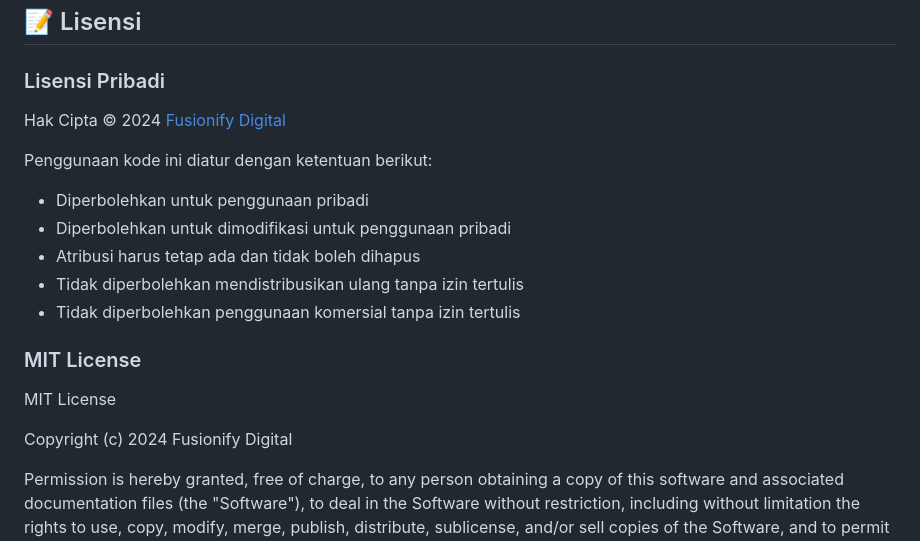
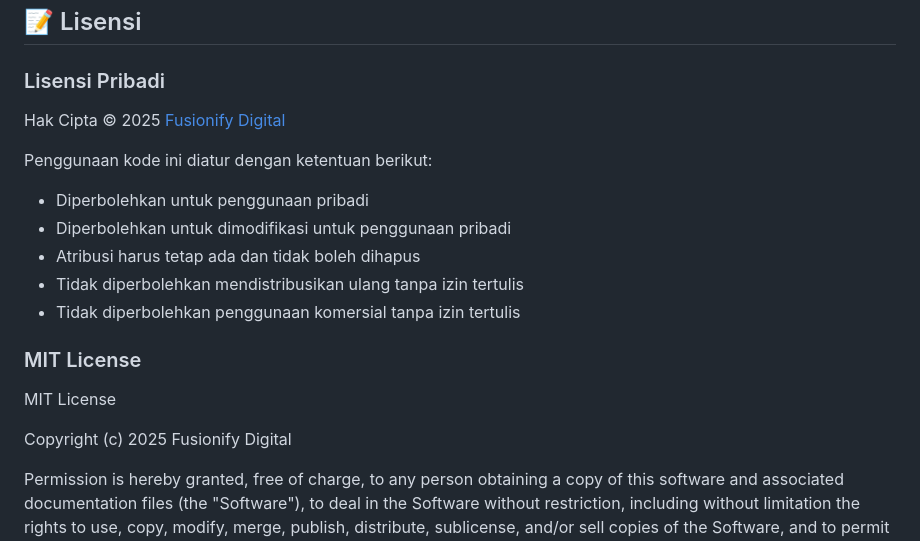
Before and after one commit to jundy779/rainbow-text-generator, a Markdown page: README.md, the part around one of its changes. Rendered like a GitHub page.

```diff
--- a/README.md
+++ b/README.md
@@ -44,7 +43,7 @@ Generator teks dengan warna pelangi yang estetik dan menarik untuk sosial media,
 
 ### Lisensi Pribadi
 
-Hak Cipta © 2024 [Fusionify Digital](https://github.com/jundy779)
+Hak Cipta © 2025 [Fusionify Digital](https://github.com/jundy779)
 
 Penggunaan kode ini diatur dengan ketentuan berikut:
 - Diperbolehkan untuk penggunaan pribadi
@@ -57,7 +56,7 @@ Penggunaan kode ini diatur dengan ketentuan berikut:
 
 MIT License
 
-Copyright (c) 2024 Fusionify Digital
+Copyright (c) 2025 Fusionify Digital
 
 Permission is hereby granted, free of charge, to any person obtaining a copy
 of this software and associated documentation files (the "Software"), to deal
```
Also changed, not shown: other parts of README.md (+2 -3 lines).
